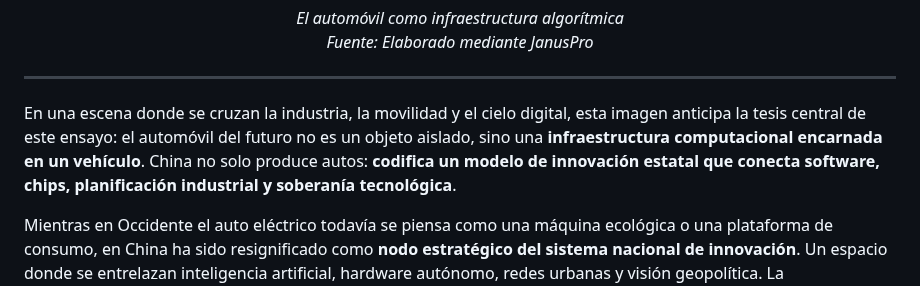
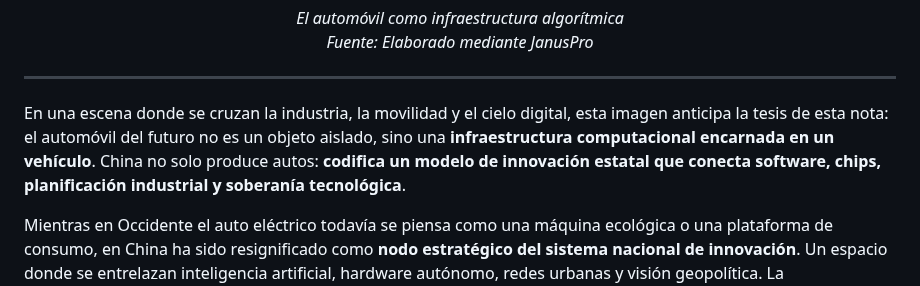
Before and after one commit to sgevatschnaider/sgevatschnaider.github.io, a Markdown page: China_Chips_y_Autos_Inteligentes.md, the part around the change. Drawn GitHub-style.

```diff
--- a/China_Chips_y_Autos_Inteligentes.md
+++ b/China_Chips_y_Autos_Inteligentes.md
@@ -17,7 +17,7 @@ Fuente: Elaborado mediante JanusPro</em></p>
 
 ---
 
-En una escena donde se cruzan la industria, la movilidad y el cielo digital, esta imagen anticipa la tesis central de este ensayo: el automóvil del futuro no es un objeto aislado, sino una **infraestructura computacional encarnada en un vehículo**. China no solo produce autos: **codifica un modelo de innovación estatal que conecta software, chips, planificación industrial y soberanía tecnológica**.
+En una escena donde se cruzan la industria, la movilidad y el cielo digital, esta imagen anticipa la tesis de esta nota: el automóvil del futuro no es un objeto aislado, sino una **infraestructura computacional encarnada en un vehículo**. China no solo produce autos: **codifica un modelo de innovación estatal que conecta software, chips, planificación industrial y soberanía tecnológica**.
 
 Mientras en Occidente el auto eléctrico todavía se piensa como una máquina ecológica o una plataforma de consumo, en China ha sido resignificado como **nodo estratégico del sistema nacional de innovación**. Un espacio donde se entrelazan inteligencia artificial, hardware autónomo, redes urbanas y visión geopolítica. La transformación no ocurre únicamente bajo el capó: sucede en el código que lo estructura, en los sinogramas que lo nombran, y en la arquitectura política que lo sostiene.
 
```
